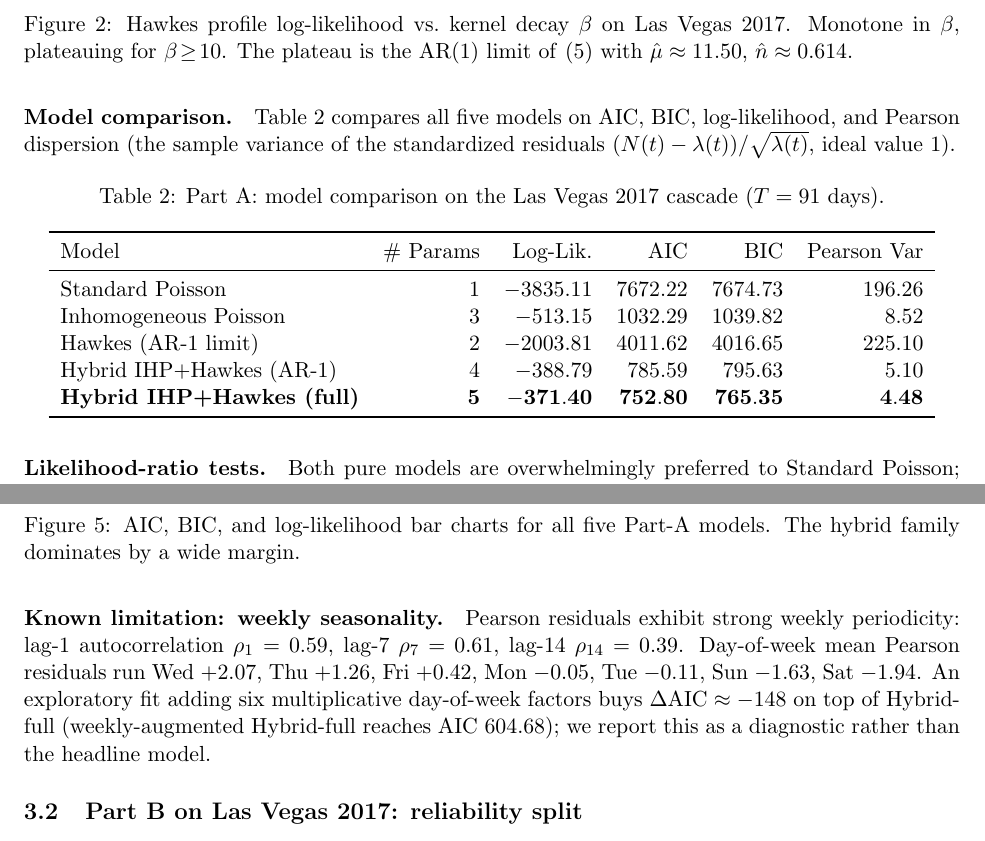
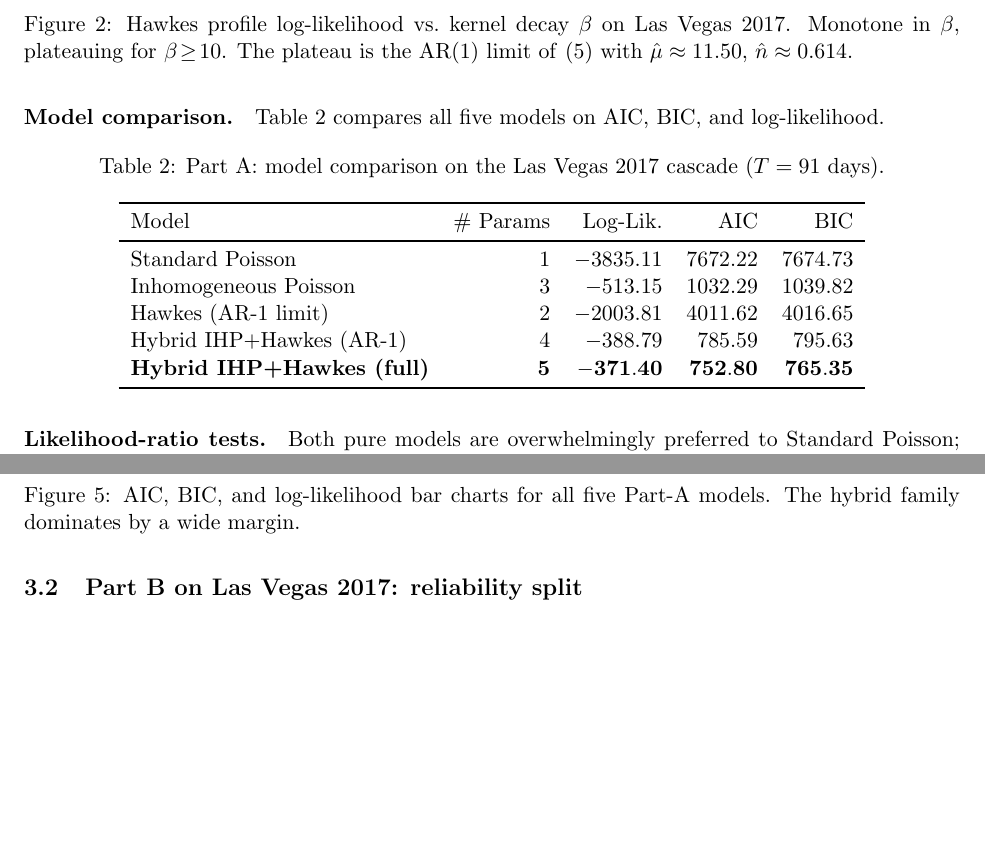
Before and after one commit to whrui720/StochasticNewsSim, a LaTeX paper (StochasticNewsSim_paper.tex): two parts of pages 7 and 9 of 16, joined at a grey line, cut so that both start at the same text, the shorter picture padded with empty space. Compiled offline with pdfLaTeX.

Commit message:
removed pearson

```diff
--- a/StochasticNewsSim_paper.tex
+++ b/StochasticNewsSim_paper.tex
@@ -438,9 +438,7 @@ $\hat\mu\approx 11.50$, $\hat n\approx 0.614$.}
 \end{figure}
 
 \paragraph{Model comparison.} Table~\ref{tab:partA-models} compares all
-five models on AIC, BIC, log-likelihood, and Pearson dispersion (the
-sample variance of the standardized residuals
-$(N(t)-\lambda(t))/\sqrt{\lambda(t)}$, ideal value $1$).
+five models on AIC, BIC, and log-likelihood.
 
 \begin{table}[H]
 \centering
@@ -449,13 +447,13 @@ $(N(t)-\lambda(t))/\sqrt{\lambda(t)}$, ideal value $1$).
 \label{tab:partA-models}
 \begin{tabular}{lrrrrr}
 \toprule
-Model & \# Params & Log-Lik. & AIC & BIC & Pearson Var \\
+Model & \# Params & Log-Lik. & AIC & BIC \\
 \midrule
-Standard Poisson         & $1$ & $-3835.11$ & $7672.22$ & $7674.73$ & $196.26$ \\
-Inhomogeneous Poisson    & $3$ & $-513.15$  & $1032.29$ & $1039.82$ & $8.52$   \\
-Hawkes (AR-1 limit)      & $2$ & $-2003.81$ & $4011.62$ & $4016.65$ & $225.10$ \\
-Hybrid IHP+Hawkes (AR-1) & $4$ & $-388.79$  & $785.59$  & $795.63$  & $5.10$   \\
-\textbf{Hybrid IHP+Hawkes (full)} & $\mathbf{5}$ & $\mathbf{-371.40}$ & $\mathbf{752.80}$ & $\mathbf{765.35}$ & $\mathbf{4.48}$ \\
+Standard Poisson         & $1$ & $-3835.11$ & $7672.22$ & $7674.73$ \\
+Inhomogeneous Poisson    & $3$ & $-513.15$  & $1032.29$ & $1039.82$   \\
+Hawkes (AR-1 limit)      & $2$ & $-2003.81$ & $4011.62$ & $4016.65$ \\
+Hybrid IHP+Hawkes (AR-1) & $4$ & $-388.79$  & $785.59$  & $795.63$   \\
+\textbf{Hybrid IHP+Hawkes (full)} & $\mathbf{5}$ & $\mathbf{-371.40}$ & $\mathbf{752.80}$ & $\mathbf{765.35}$ \\
 \bottomrule
 \end{tabular}
 \end{table}
@@ -539,16 +537,6 @@ counts (Las Vegas 2017).}
 models. The hybrid family dominates by a wide margin.}
 \label{fig:partA-criteria}
 \end{figure}
-
-\paragraph{Known limitation: weekly seasonality.}
-Pearson residuals exhibit strong weekly periodicity: lag-1 autocorrelation
-$\rho_1=0.59$, lag-7 $\rho_7=0.61$, lag-14 $\rho_{14}=0.39$. Day-of-week
-mean Pearson residuals run Wed $+2.07$, Thu $+1.26$, Fri $+0.42$,
-Mon $-0.05$, Tue $-0.11$, Sun $-1.63$, Sat $-1.94$. An exploratory fit
-adding six multiplicative day-of-week factors buys
-$\Delta\mathrm{AIC}\approx -148$ on top of Hybrid-full
-(weekly-augmented Hybrid-full reaches AIC $604.68$); we report this as a
-diagnostic rather than the headline model.
 
 \subsection{Part B on Las Vegas 2017: reliability split}
 \label{sec:results-partB-LV}
```
Also changed, not shown: StochasticNewsSim_paper.pdf, StochasticNewsSim_paper.tex (12 more changed lines).
